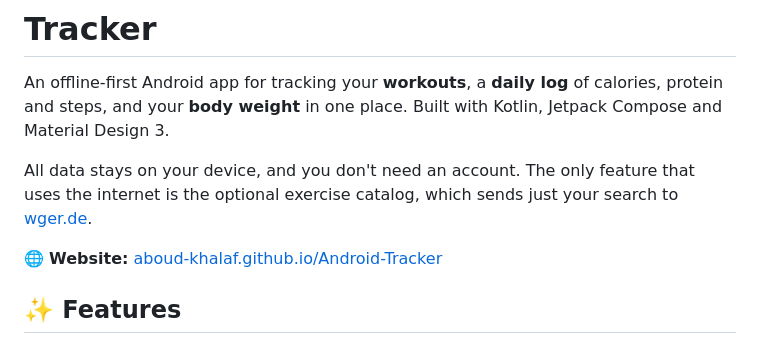
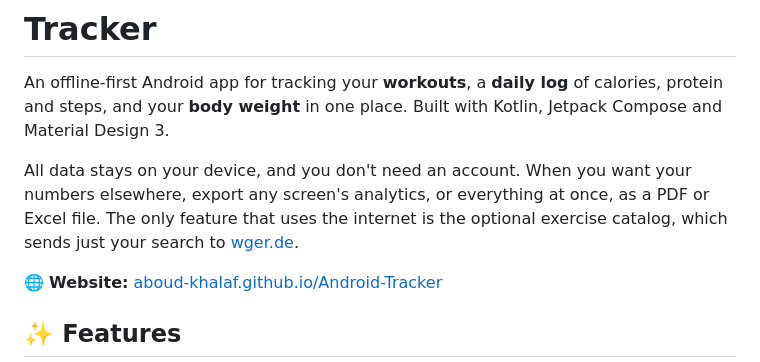
Before and after one commit to Aboud-KHalaf/Android-Tracker, a Markdown page: README.md, the part around the change. GitHub-like rendering.

Commit message:
docs: mention pdf and excel export in the README intro
Co-Authored-By: Claude Opus 5.5 <noreply@anthropic.com>

```diff
--- a/README.md
+++ b/README.md
@@ -2,7 +2,7 @@
 
 An offline-first Android app for tracking your **workouts**, a **daily log** of calories, protein and steps, and your **body weight** in one place. Built with Kotlin, Jetpack Compose and Material Design 3.
 
-All data stays on your device, and you don't need an account. The only feature that uses the internet is the optional exercise catalog, which sends just your search to [wger.de](https://wger.de).
+All data stays on your device, and you don't need an account. When you want your numbers elsewhere, export any screen's analytics, or everything at once, as a PDF or Excel file. The only feature that uses the internet is the optional exercise catalog, which sends just your search to [wger.de](https://wger.de).
 
 🌐 **Website:** [aboud-khalaf.github.io/Android-Tracker](https://aboud-khalaf.github.io/Android-Tracker/)
 
```
